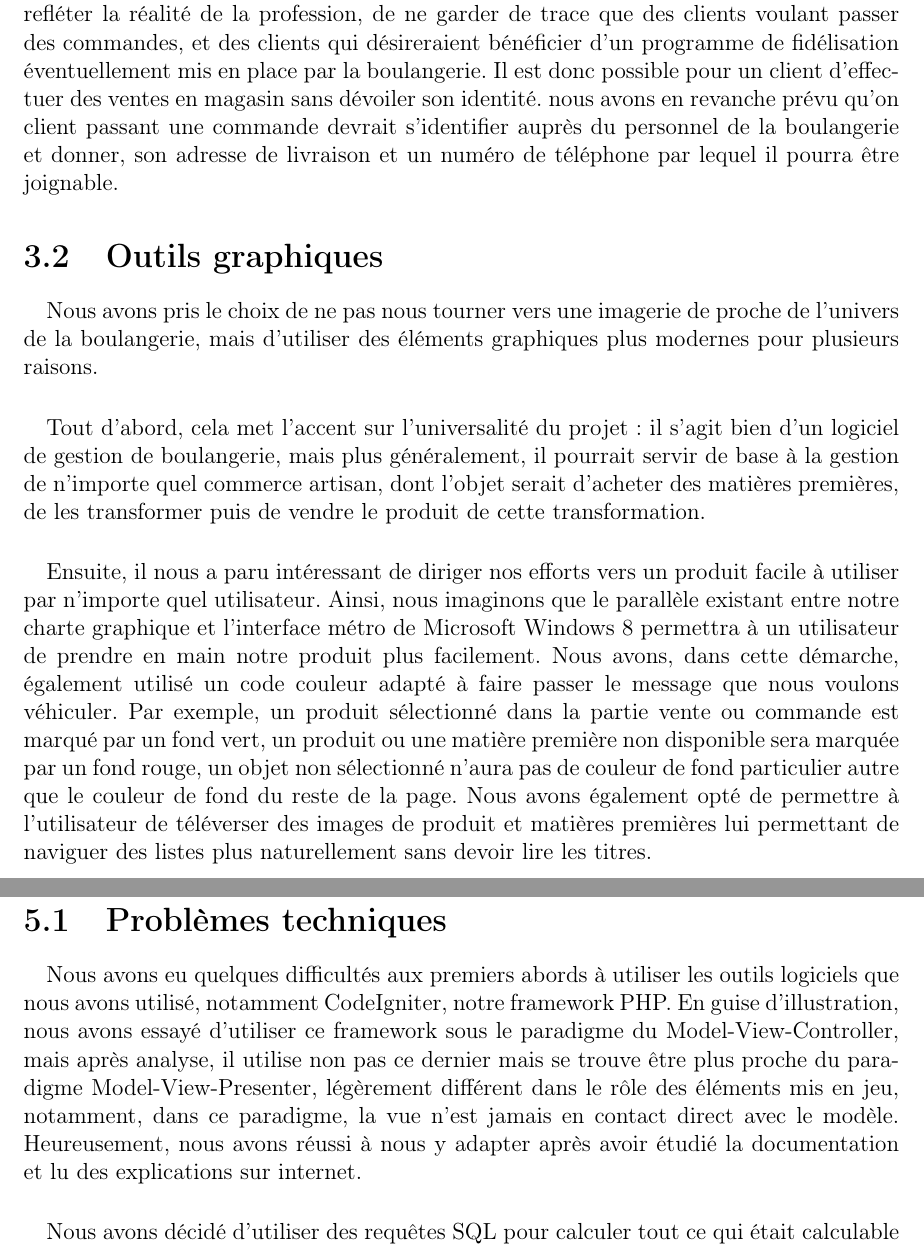
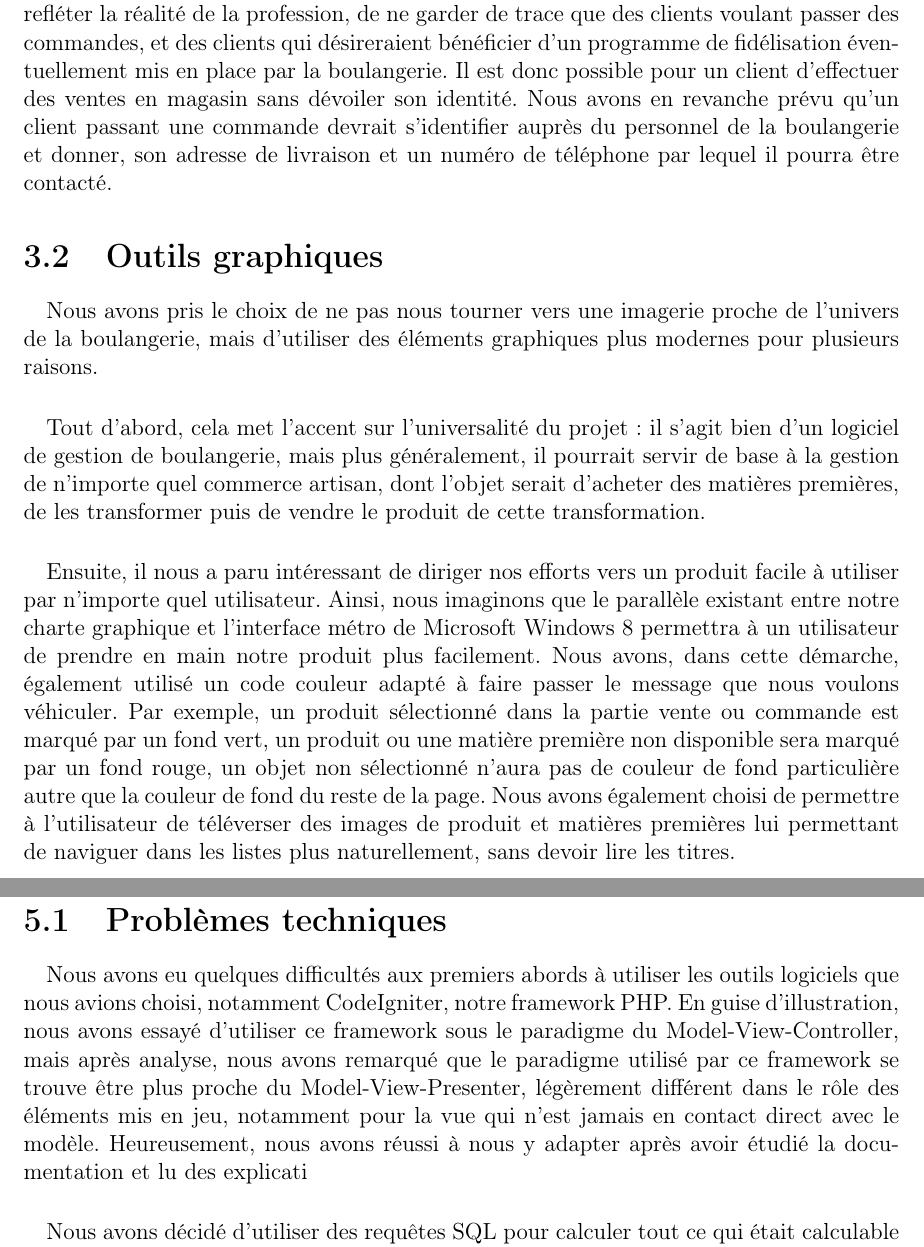
Before and after one commit to Clap404/BoulangerieManager, a LaTeX document (rapports/rapport_general/rapport.tex, which reads rapports/rapport_general/chapters/chapter3.tex, rapports/rapport_general/chapters/chapter5.tex): two parts of pages 9 and 11 of 16, joined at a grey line, cut so that both start at the same text. Compiled offline with pdfLaTeX.

Commit message:
fix conjugaison + reformulation chapter5§1

```diff
--- a/rapports/rapport_general/chapters/chapter3.tex
+++ b/rapports/rapport_general/chapters/chapter3.tex
@@ -54,16 +54,16 @@
         éventuellement mis en place par la boulangerie.
         Il est donc possible pour un client d'effectuer des ventes en magasin
         sans dévoiler son identité.
-        nous avons en revanche prévu qu'on client passant une commande devrait
+        Nous avons en revanche prévu qu'un client passant une commande devrait
         s'identifier auprès du personnel de la boulangerie et donner, son
         adresse de livraison et un numéro de téléphone par lequel il pourra être
-        joignable.
+        contacté.
 
 
 
 \section{Outils graphiques}
     \paragraph{}
-        Nous avons pris le choix de ne pas nous tourner vers une imagerie de
+        Nous avons pris le choix de ne pas nous tourner vers une imagerie
         proche de l'univers de la boulangerie, mais d'utiliser des éléments
         graphiques plus modernes pour plusieurs raisons.
     \paragraph{}
@@ -83,9 +83,9 @@
         adapté à faire passer le message que nous voulons véhiculer.
         Par exemple, un produit sélectionné dans la partie vente ou commande
         est marqué par un fond vert, un produit ou une matière première non
-        disponible sera marquée par un fond rouge, un objet non sélectionné
-        n'aura pas de couleur de fond particulier autre que le couleur de fond
+        disponible sera marqué par un fond rouge, un objet non sélectionné
+        n'aura pas de couleur de fond particulière autre que la couleur de fond
         du reste de la page.
-        Nous avons également opté de permettre à l'utilisateur de téléverser
+        Nous avons également choisi de permettre à l'utilisateur de téléverser
         des images de produit et matières premières lui permettant de naviguer
-        des listes plus naturellement sans devoir lire les titres.
+        dans les listes plus naturellement, sans devoir lire les titres.
--- a/rapports/rapport_general/chapters/chapter5.tex
+++ b/rapports/rapport_general/chapters/chapter5.tex
@@ -4,16 +4,17 @@
 \section{Problèmes techniques}
     \paragraph{}
         Nous avons eu quelques difficultés aux premiers abords à utiliser les
-        outils logiciels que nous avons utilisé, notamment CodeIgniter, notre
+        outils logiciels que nous avions choisi, notamment CodeIgniter, notre
         framework PHP.
         En guise d'illustration, nous avons essayé d'utiliser ce framework
-        sous le paradigme du Model-View-Controller, mais après analyse, il
-        utilise non pas ce dernier mais se trouve être plus proche du
-        paradigme Model-View-Presenter, légèrement différent dans le rôle
-        des éléments mis en jeu, notamment, dans ce paradigme, la vue n'est
+        sous le paradigme du Model-View-Controller, mais après analyse,
+        nous avons remarqué que le paradigme utilisé par ce framework
+        se trouve être plus proche du
+        Model-View-Presenter, légèrement différent dans le rôle
+        des éléments mis en jeu, notamment pour la vue qui n'est
         jamais en contact direct avec le modèle.
         Heureusement, nous avons réussi à nous y adapter après avoir étudié
-        la documentation et lu des explications sur internet.
+        la documentation et lu des explicati
 
     \paragraph{}
         Nous avons décidé d'utiliser des requêtes SQL pour calculer tout ce qui
```
Also changed, not shown: rapports/rapport_general/chapters/chapter1.tex (+2 -2 lines), rapports/rapport_general/chapters/chapter2.tex (+1 -1 lines), rapports/rapport_general/chapters/introduction.tex (+4 -4 lines).
